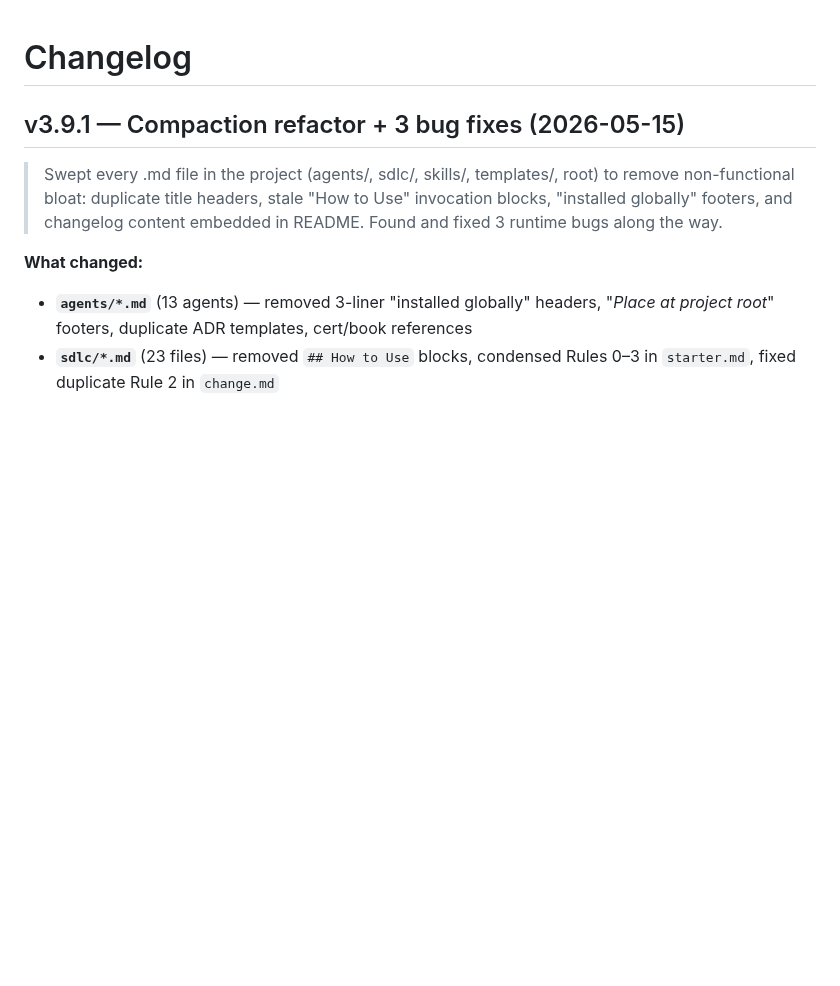
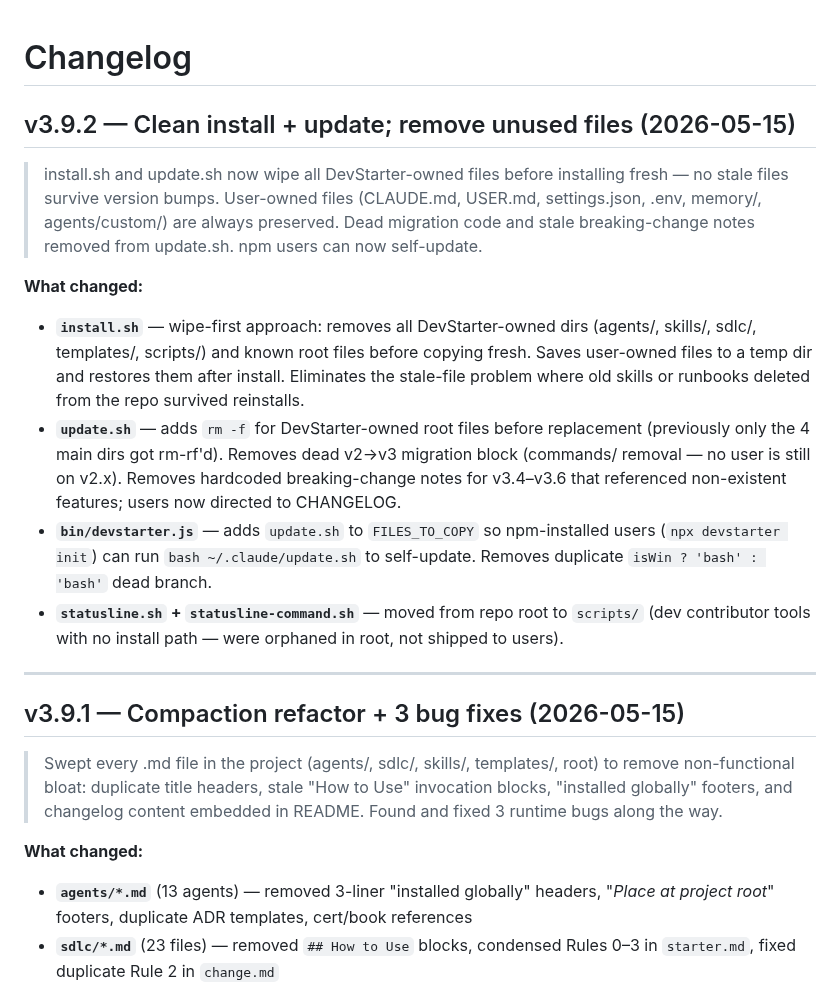
Before and after one commit to clickzika/dev-starter, a Markdown page: CHANGELOG.md, the part around the change. Drawn GitHub-style; blank space fills up the shorter version.

Commit message:
chore: add v3.9.2 CHANGELOG entry — clean install + update

```diff
--- a/CHANGELOG.md
+++ b/CHANGELOG.md
@@ -1,4 +1,34 @@
 # Changelog
+
+## v3.9.2 — Clean install + update; remove unused files (2026-05-15)
+
+> install.sh and update.sh now wipe all DevStarter-owned files before
+> installing fresh — no stale files survive version bumps. User-owned
+> files (CLAUDE.md, USER.md, settings.json, .env, memory/, agents/custom/)
+> are always preserved. Dead migration code and stale breaking-change notes
+> removed from update.sh. npm users can now self-update.
+
+**What changed:**
+
+- **`install.sh`** — wipe-first approach: removes all DevStarter-owned
+  dirs (agents/, skills/, sdlc/, templates/, scripts/) and known root
+  files before copying fresh. Saves user-owned files to a temp dir and
+  restores them after install. Eliminates the stale-file problem where
+  old skills or runbooks deleted from the repo survived reinstalls.
+- **`update.sh`** — adds `rm -f` for DevStarter-owned root files before
+  replacement (previously only the 4 main dirs got rm-rf'd). Removes
+  dead v2→v3 migration block (commands/ removal — no user is still on
+  v2.x). Removes hardcoded breaking-change notes for v3.4–v3.6 that
+  referenced non-existent features; users now directed to CHANGELOG.
+- **`bin/devstarter.js`** — adds `update.sh` to `FILES_TO_COPY` so
+  npm-installed users (`npx devstarter init`) can run
+  `bash ~/.claude/update.sh` to self-update. Removes duplicate
+  `isWin ? 'bash' : 'bash'` dead branch.
+- **`statusline.sh` + `statusline-command.sh`** — moved from repo root
+  to `scripts/` (dev contributor tools with no install path — were
+  orphaned in root, not shipped to users).
+
+---
 
 ## v3.9.1 — Compaction refactor + 3 bug fixes (2026-05-15)
 
```
